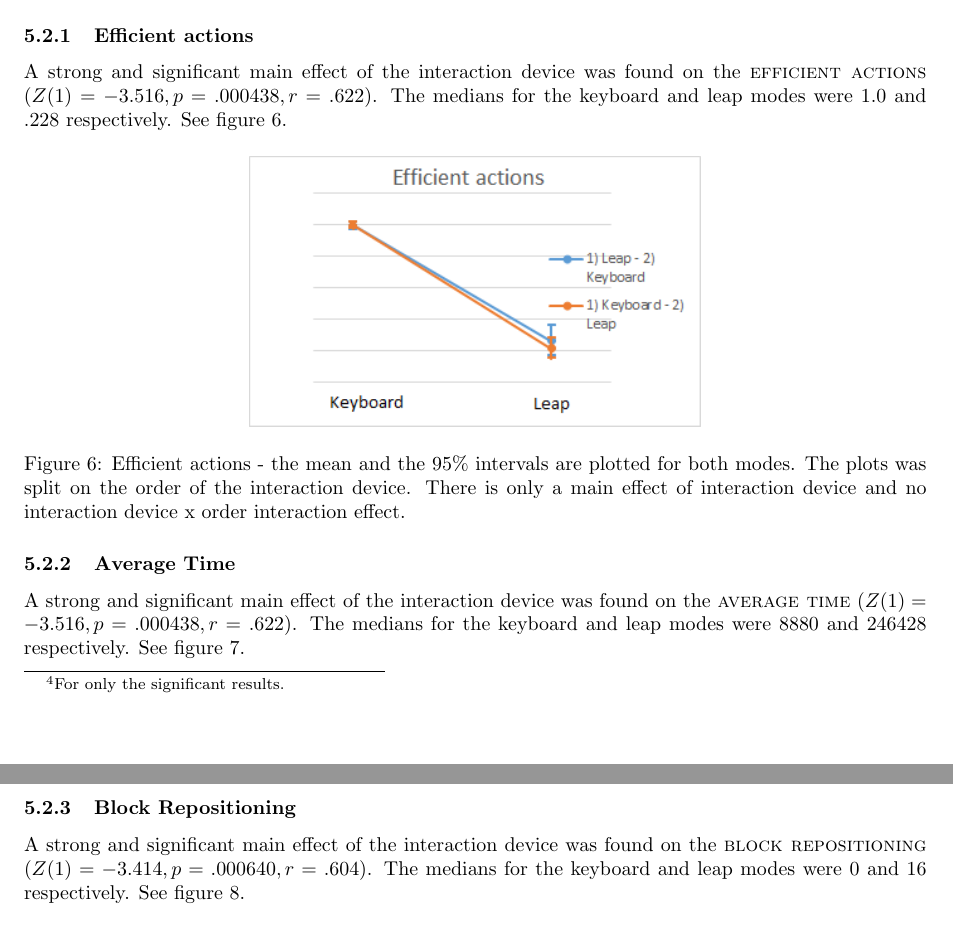
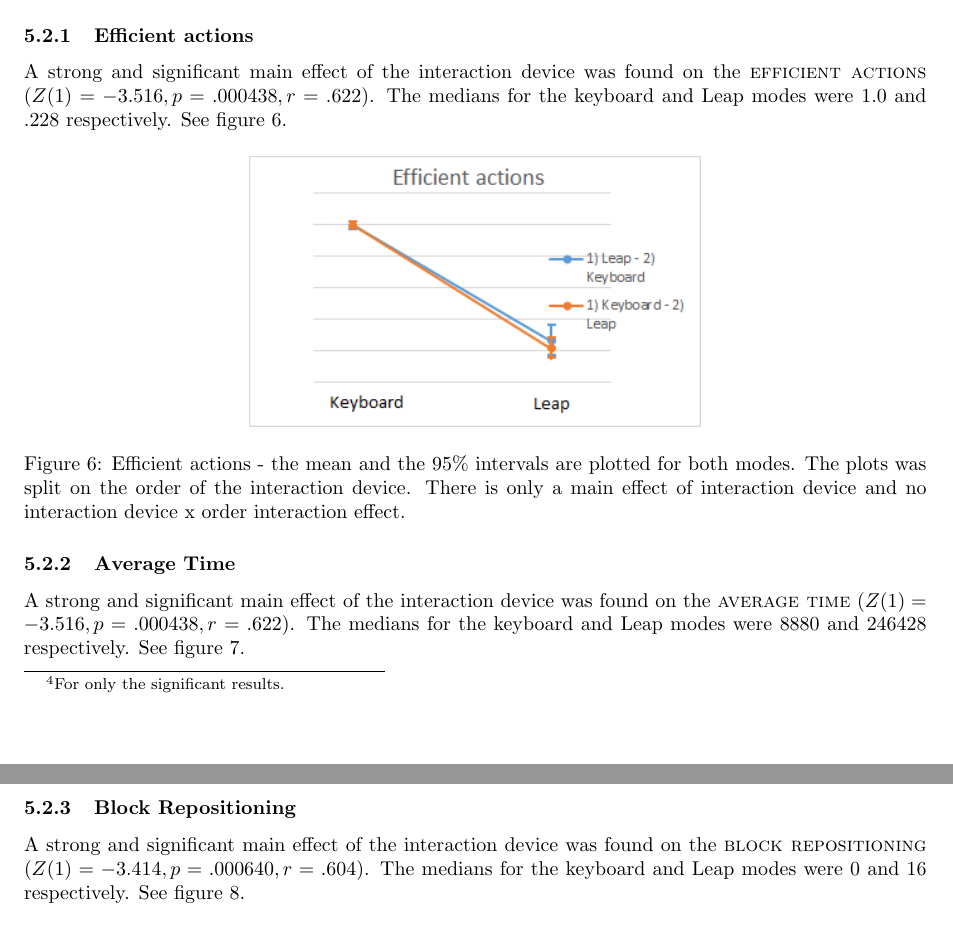
Before and after one commit to jwaa/NoHarp, a LaTeX paper (report/report.tex, which reads report/report/results/experiment.tex): two parts of pages 19 and 20 of 37, joined at a grey line, cut so that both start at the same text. Compiled offline with pdfLaTeX.

Commit message:
no message

```diff
--- a/report/report/results/experiment.tex
+++ b/report/report/results/experiment.tex
@@ -1,31 +1,34 @@
 \subsection{Experiment}
-Since counterbalancing has been applied no interaction effects were expected. In figure ~\ref{fig:efficient_actions} - ~\ref{fig:orientation_changes} this appears indeed to be the case. The Wilcoxon signed-rank tests were therefor performed over the combined data.
+Since counterbalancing has been applied no interaction effects were expected. In figure ~\ref{fig:efficient_actions} - ~\ref{fig:orientation_changes} this appears indeed to be
+the case. The Wilcoxon signed-rank tests were therefor performed over the combined data.
 
 \subsubsection{Efficient actions}
-
-A strong and significant main effect of the interaction device was found on the \textsc{efficient actions} $(Z(1) = -3.516, p = .000438, r = .622)$. The medians for the keyboard and leap modes were 1.0 and .228 respectively. See figure~\ref{fig:efficient_actions}.
+A strong and significant main effect of the interaction device was found on the \textsc{efficient actions} $(Z(1) = -3.516, p = .000438, r = .622)$. The medians for the keyboard
+and Leap modes were 1.0 and .228 respectively. See figure~\ref{fig:efficient_actions}.
 
 \begin{figure}[H]
 \centering
 \includegraphics[width=0.5\textwidth]{imgs/results/efficient_actions}
-\caption{Efficient actions - the mean and the 95\% intervals are plotted for both modes. The plots was split on the order of the interaction device. There is only a main effect of interaction device and no interaction device x order interaction effect.}
+\caption{Efficient actions - the mean and the 95\% intervals are plotted for both modes. The plots was split on the order of the interaction device. There is only a main effect
+of interaction device and no interaction device x order interaction effect.}
 \label{fig:efficient_actions}
 \end{figure}
 
 \subsubsection{Average Time}
-
-A strong and significant main effect of the interaction device was found on the \textsc{average time} $(Z(1) = -3.516, p = .000438, r = .622)$. The medians for the keyboard and leap modes were 8880 and 246428 respectively. See figure~\ref{fig:average_time}.
+A strong and significant main effect of the interaction device was found on the \textsc{average time} $(Z(1) = -3.516, p = .000438, r = .622)$. The medians for the keyboard
+and Leap modes were 8880 and 246428 respectively. See figure~\ref{fig:average_time}.
 
 \begin{figure}[H]
 \centering
 \includegraphics[width=0.5\textwidth]{imgs/results/average_time}
-\caption{Average Time - the mean and the 95\% intervals are plotted for both modes. The plots was split on the order of the interaction device. There is only a main effect of interaction device and no interaction device x order interaction effect.}
+\caption{Average Time - the mean and the 95\% intervals are plotted for both modes. The plots was split on the order of the interaction device. There is only a main effect
+of interaction device and no interaction device x order interaction effect.}
 \label{fig:average_time}
 \end{figure}
 
 \subsubsection{Block Repositioning}
-
-A strong and significant main effect of the interaction device was found on the \textsc{block repositioning} $(Z(1) = -3.414, p = .000640, r = .604)$. The medians for the keyboard and leap modes were 0 and 16 respectively. See figure~\ref{fig:block_repositioning}.
+A strong and significant main effect of the interaction device was found on the \textsc{block repositioning} $(Z(1) = -3.414, p = .000640, r = .604)$. The medians for the
+keyboard and Leap modes were 0 and 16 respectively. See figure~\ref{fig:block_repositioning}.
 
 \begin{figure}[H]
 \centering
```
Also changed, not shown: report/report/results/experiment.tex (9 more changed lines).
